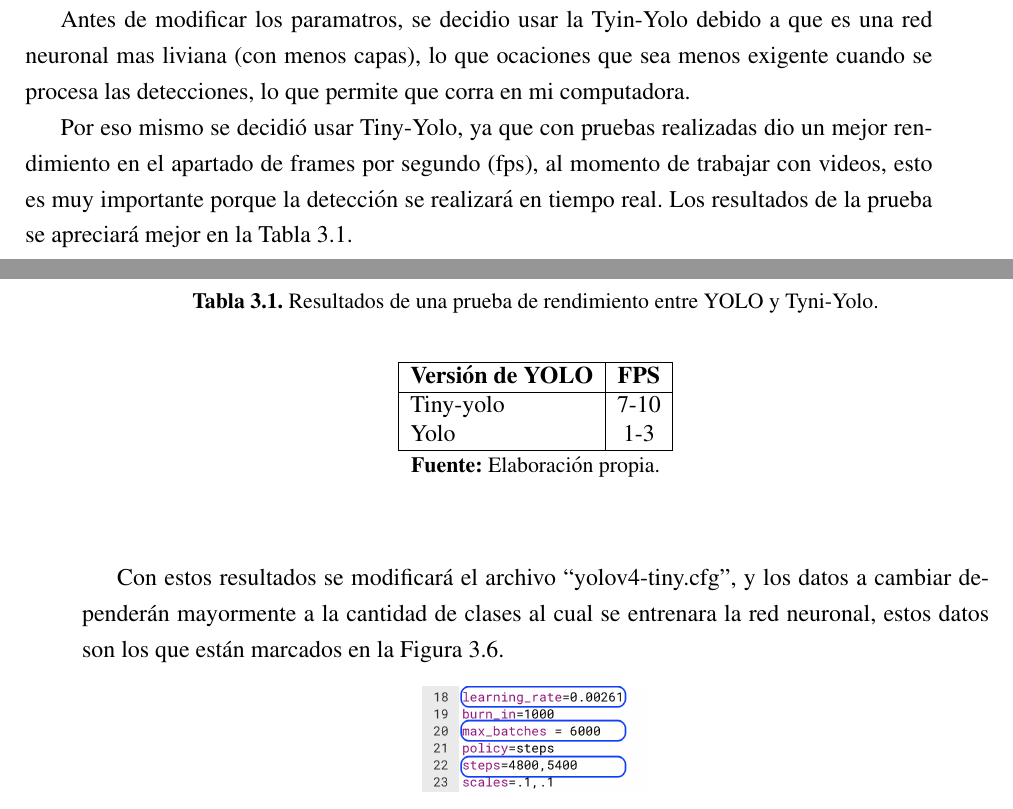
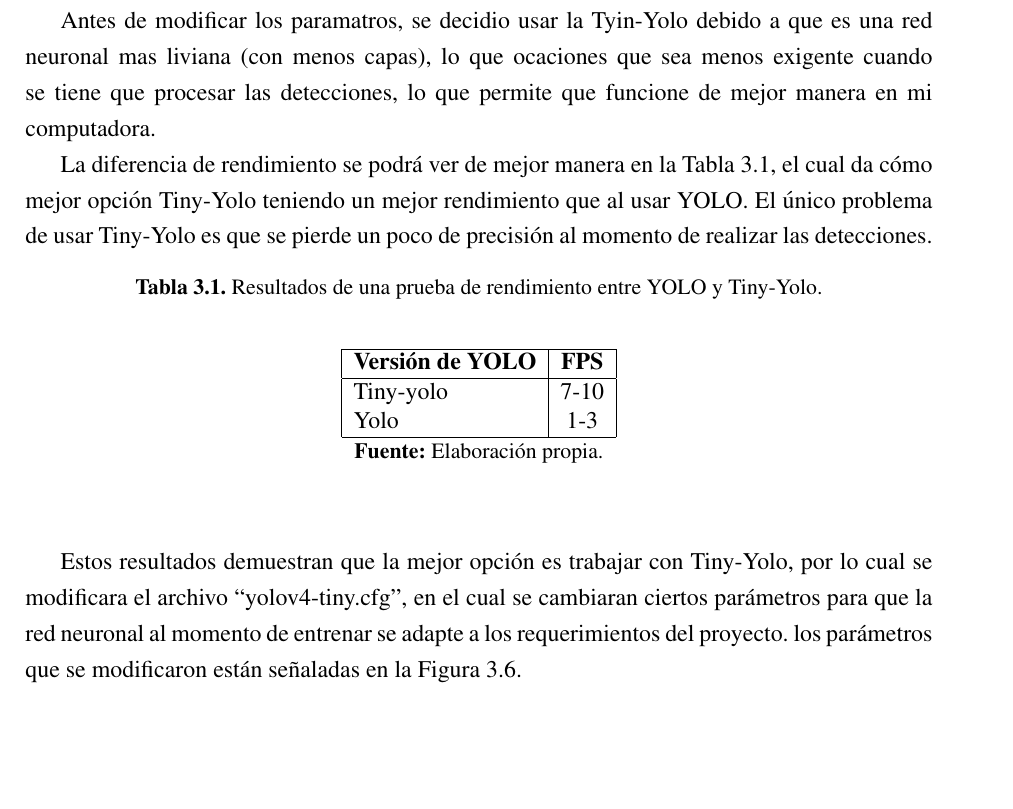
Before and after one commit to rodrigo203203/tesis, a LaTeX document (deteccion_de_personas_YOLO.tex, which reads capitulos/marco_practico.tex): two parts of pages 52 and 53 of 77 before the commit and part of page 52 of 77 after it, the two joined at a grey line, cut so that both start at the same text, the shorter picture padded with empty space. Compiled offline with pdfLaTeX.

Commit message:
se modifico varias cosas con respecto al marco practico

```diff
--- a/capitulos/marco_practico.tex
+++ b/capitulos/marco_practico.tex
@@ -69,15 +69,12 @@ Para qué Darknet funcione correctamente necesita diferentes frameworks, en la F
 
 La red neuronal YOLO y Tiny-Yolo viene por defecto entrenada con varias clases que le permite detectar diferentes objetos, pero ninguna se podía ajustar a las necesidades del proyecto y por eso mismo se tuvo que realizar un entrenamiento con una base de datos propia.
 
-Antes de modificar los paramatros, se decidio usar la Tyin-Yolo debido a que es una red neuronal mas liviana (con menos capas), lo que ocaciones que sea menos exigente cuando se procesa las detecciones, lo que permite que corra en mi computadora.
+Antes de modificar los paramatros, se decidio usar la Tyin-Yolo debido a que es una red neuronal mas liviana (con menos capas), lo que ocaciones que sea menos exigente cuando se tiene que procesar las detecciones, lo que permite que funcione de mejor manera en mi computadora.
 
+La diferencia de rendimiento se podrá ver de mejor manera en la Tabla \ref{tab:fruta}, el cual da cómo mejor opción Tiny-Yolo teniendo un mejor rendimiento que al usar YOLO. El único problema de usar Tiny-Yolo es que se pierde un poco de precisión al momento de realizar las detecciones.
 
-Por eso mismo se decidió usar Tiny-Yolo, ya que con pruebas realizadas dio un mejor rendimiento en el apartado de frames por segundo (fps), al momento de trabajar con videos, esto es muy importante porque la detección se realizará en tiempo real. Los resultados de la prueba se apreciará mejor en la Tabla \ref{tab:fruta}.
-
-\clearpage
-
-\begin{table}[t]
-\caption{Resultados de una prueba de rendimiento entre YOLO y Tyni-Yolo.}
+\begin{table}[h]
+\caption{Resultados de una prueba de rendimiento entre YOLO y Tiny-Yolo.}
 \begin{center}
 %\caption{Resultados de una prueba de rendimiento entre YOLO y Tyni-Yolo.}
 \begin{tabular}{| l | c |}
@@ -91,7 +88,7 @@ Yolo & 1-3 \\ \hline
 \end{center}
 \end{table}
 
-Con estos resultados se modificará el archivo \say{yolov4-tiny.cfg}, y los datos a cambiar dependerán mayormente a la cantidad de clases al cual se entrenara la red neuronal, estos datos son los que están marcados en la Figura \ref{fig:labeling6}.
+Estos resultados demuestran que la mejor opción es trabajar con Tiny-Yolo, por lo cual se modificara el archivo \say{yolov4-tiny.cfg}, en el cual se cambiaran ciertos parámetros para que la red neuronal al momento de entrenar se adapte a los requerimientos del proyecto. los parámetros que se modificaron están señaladas en la Figura \ref{fig:labeling6}.
 
 \begin{figure}[h]
 	\centering
```
Also changed, not shown: 5 other files.
